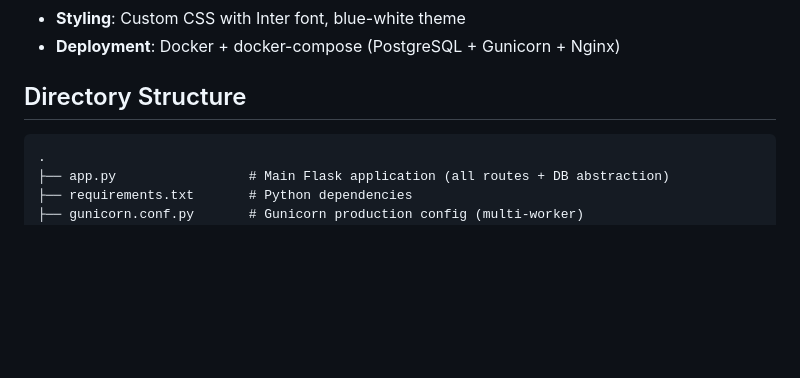
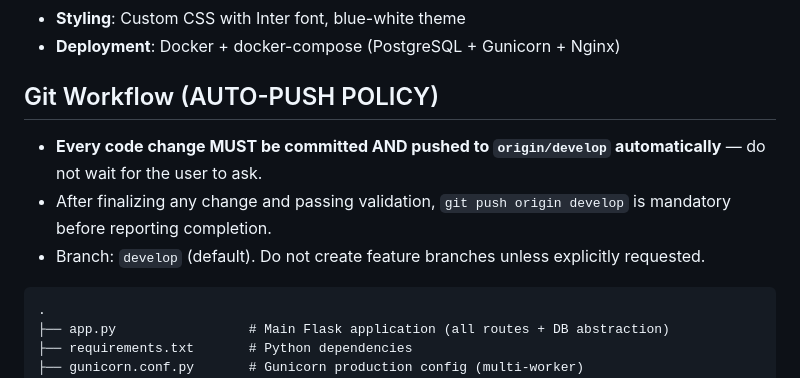
Before and after one commit to xuxin4788-akash/sms-platform, a Markdown page: AGENTS.md, the part around the change. Rendered like a GitHub page; blank space fills up the shorter version.

Commit message:
docs: 记录每次代码更新自动推送到 GitHub 的约定

````diff
--- a/AGENTS.md
+++ b/AGENTS.md
@@ -12,7 +12,10 @@ A team-oriented SMS marketing management platform with Spanish (es) UI. Built wi
 - **Styling**: Custom CSS with Inter font, blue-white theme
 - **Deployment**: Docker + docker-compose (PostgreSQL + Gunicorn + Nginx)
 
-## Directory Structure
+## Git Workflow (AUTO-PUSH POLICY)
+- **Every code change MUST be committed AND pushed to `origin/develop` automatically** — do not wait for the user to ask.
+- After finalizing any change and passing validation, `git push origin develop` is mandatory before reporting completion.
+- Branch: `develop` (default). Do not create feature branches unless explicitly requested.
 ```
 .
 ├── app.py                 # Main Flask application (all routes + DB abstraction)
````
